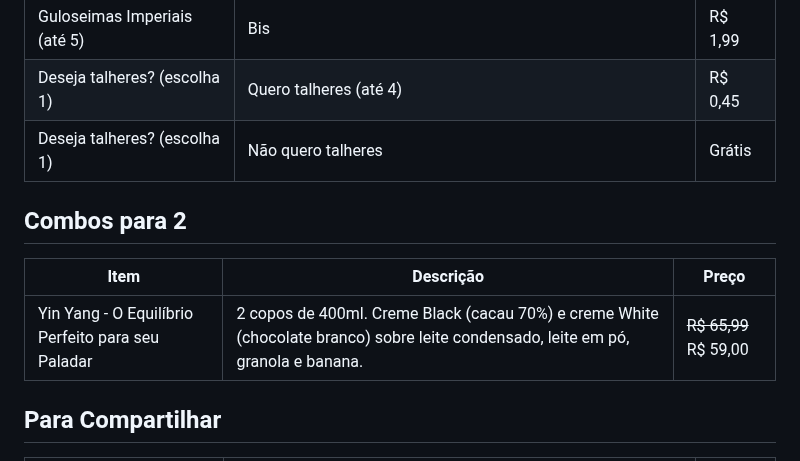
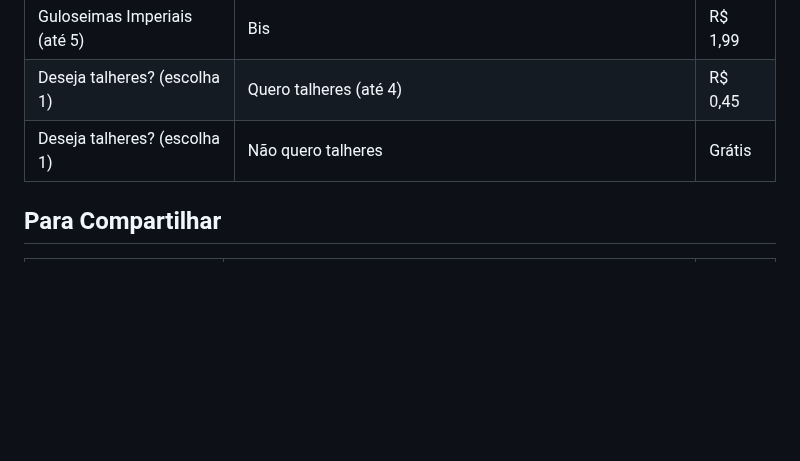
Before and after one commit to Henr2023/A-a-Imperial, a Markdown page: CARDAPIO.md, the part around the change. Drawn GitHub-style; blank space fills up the shorter version.

Commit message:
Remove categoria Combos para 2

```diff
--- a/CARDAPIO.md
+++ b/CARDAPIO.md
@@ -97,12 +97,6 @@ Açaí cremoso no copo bolha, cremes artesanais e combos pra dividir.
 | Deseja talheres? (escolha 1) | Quero talheres (até 4) | R$ 0,45 |
 | Deseja talheres? (escolha 1) | Não quero talheres | Grátis |
 
-## Combos para 2
-
-| Item | Descrição | Preço |
-|---|---|---|
-| Yin Yang - O Equilíbrio Perfeito para seu Paladar | 2 copos de 400ml. Creme Black (cacau 70%) e creme White (chocolate branco) sobre leite condensado, leite em pó, granola e banana. | ~~R$ 65,99~~ R$ 59,00 |
-
 ## Para Compartilhar
 
 | Item | Descrição | Preço |
```
